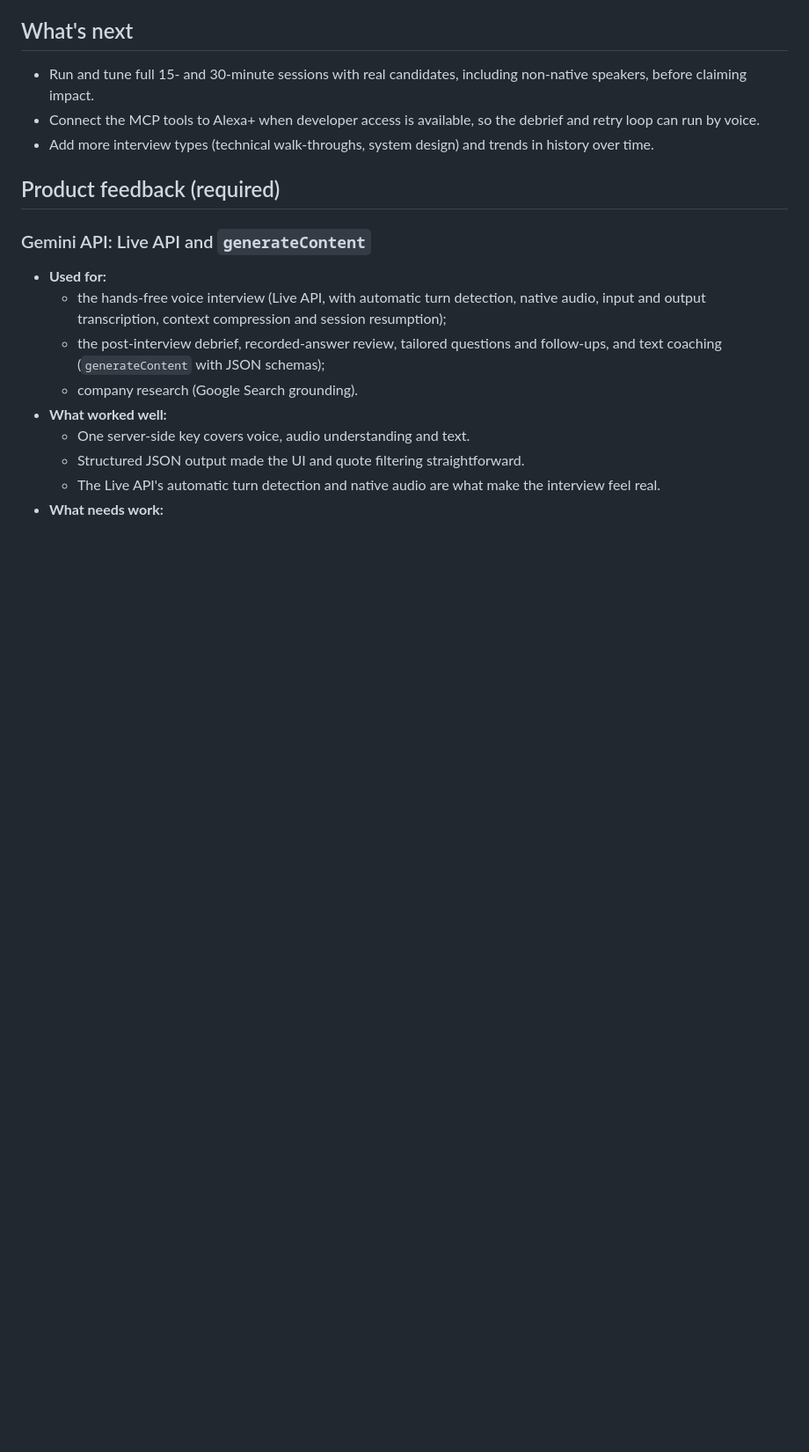
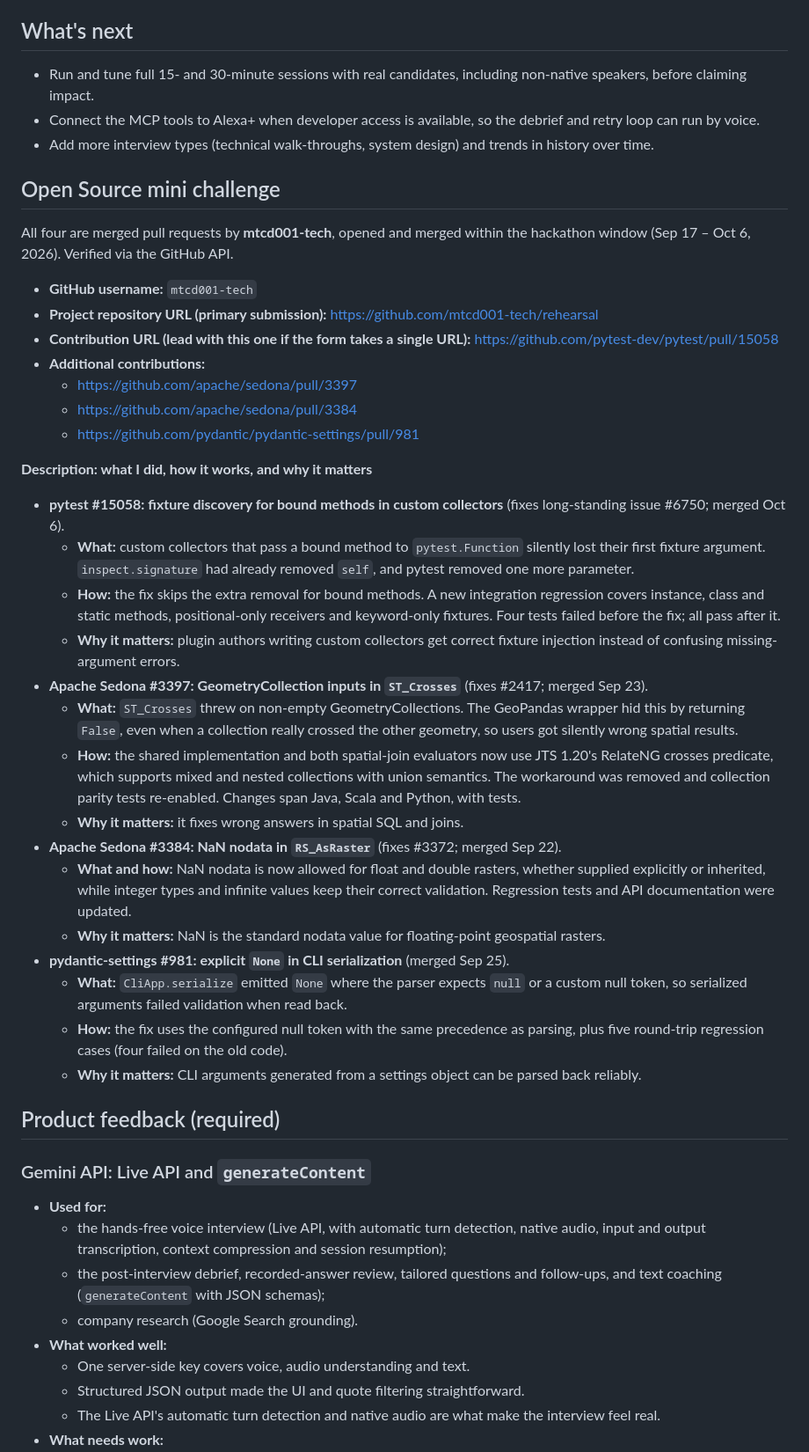
Before and after one commit to mtcd001-tech/rehearsal, a Markdown page: SUBMISSION.md, the part around one of its changes. Shown at 88% size. Rendered like a GitHub page; blank space fills up the shorter version.

Commit message:
Submission: add Open Source mini challenge entries

```diff
--- a/SUBMISSION.md
+++ b/SUBMISSION.md
@@ -165,6 +165,36 @@ Synthetic live verification passed for the original question, two spoken answers
 - Connect the MCP tools to Alexa+ when developer access is available, so the debrief and retry loop can run by voice.
 - Add more interview types (technical walk-throughs, system design) and trends in history over time.
 
+## Open Source mini challenge
+
+All four are merged pull requests by **mtcd001-tech**, opened and merged within the hackathon window (Sep 17 – Oct 6, 2026). Verified via the GitHub API.
+
+- **GitHub username:** `mtcd001-tech`
+- **Project repository URL (primary submission):** https://github.com/mtcd001-tech/rehearsal
+- **Contribution URL (lead with this one if the form takes a single URL):** https://github.com/pytest-dev/pytest/pull/15058
+- **Additional contributions:**
+  - https://github.com/apache/sedona/pull/3397
+  - https://github.com/apache/sedona/pull/3384
+  - https://github.com/pydantic/pydantic-settings/pull/981
+
+**Description: what I did, how it works, and why it matters**
+
+- **pytest #15058: fixture discovery for bound methods in custom collectors** (fixes long-standing issue #6750; merged Oct 6).
+  - **What:** custom collectors that pass a bound method to `pytest.Function` silently lost their first fixture argument. `inspect.signature` had already removed `self`, and pytest removed one more parameter.
+  - **How:** the fix skips the extra removal for bound methods. A new integration regression covers instance, class and static methods, positional-only receivers and keyword-only fixtures. Four tests failed before the fix; all pass after it.
+  - **Why it matters:** plugin authors writing custom collectors get correct fixture injection instead of confusing missing-argument errors.
+- **Apache Sedona #3397: GeometryCollection inputs in `ST_Crosses`** (fixes #2417; merged Sep 23).
+  - **What:** `ST_Crosses` threw on non-empty GeometryCollections. The GeoPandas wrapper hid this by returning `False`, even when a collection really crossed the other geometry, so users got silently wrong spatial results.
+  - **How:** the shared implementation and both spatial-join evaluators now use JTS 1.20's RelateNG crosses predicate, which supports mixed and nested collections with union semantics. The workaround was removed and collection parity tests re-enabled. Changes span Java, Scala and Python, with tests.
+  - **Why it matters:** it fixes wrong answers in spatial SQL and joins.
+- **Apache Sedona #3384: NaN nodata in `RS_AsRaster`** (fixes #3372; merged Sep 22).
+  - **What and how:** NaN nodata is now allowed for float and double rasters, whether supplied explicitly or inherited, while integer types and infinite values keep their correct validation. Regression tests and API documentation were updated.
+  - **Why it matters:** NaN is the standard nodata value for floating-point geospatial rasters.
+- **pydantic-settings #981: explicit `None` in CLI serialization** (merged Sep 25).
+  - **What:** `CliApp.serialize` emitted `None` where the parser expects `null` or a custom null token, so serialized arguments failed validation when read back.
+  - **How:** the fix uses the configured null token with the same precedence as parsing, plus five round-trip regression cases (four failed on the old code).
+  - **Why it matters:** CLI arguments generated from a settings object can be parsed back reliably.
+
 ## Product feedback (required)
 
 ### Gemini API: Live API and `generateContent`
```
Also changed, not shown: other parts of SUBMISSION.md (+1 -1 lines), WORK_LOG.md (+3 -0 lines).
